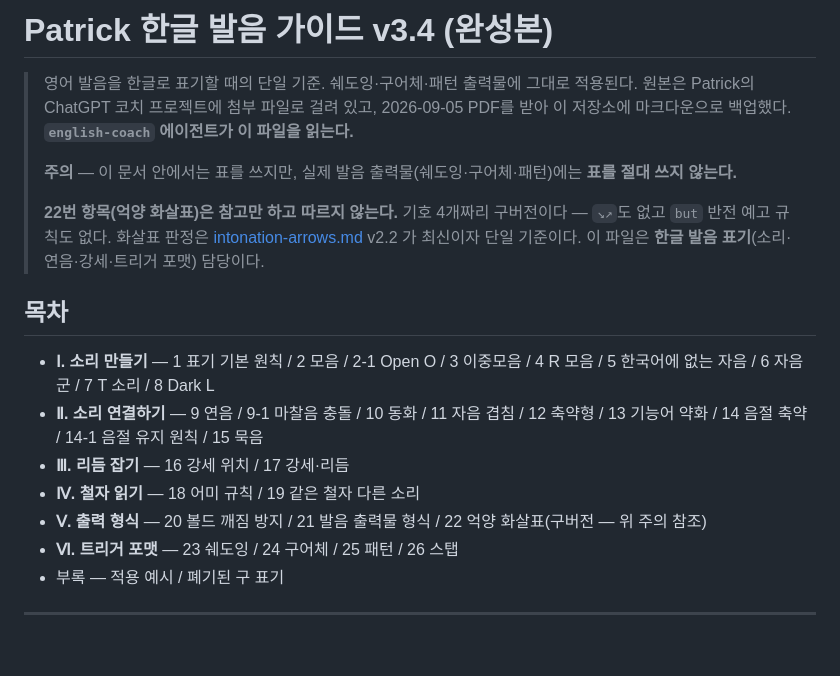
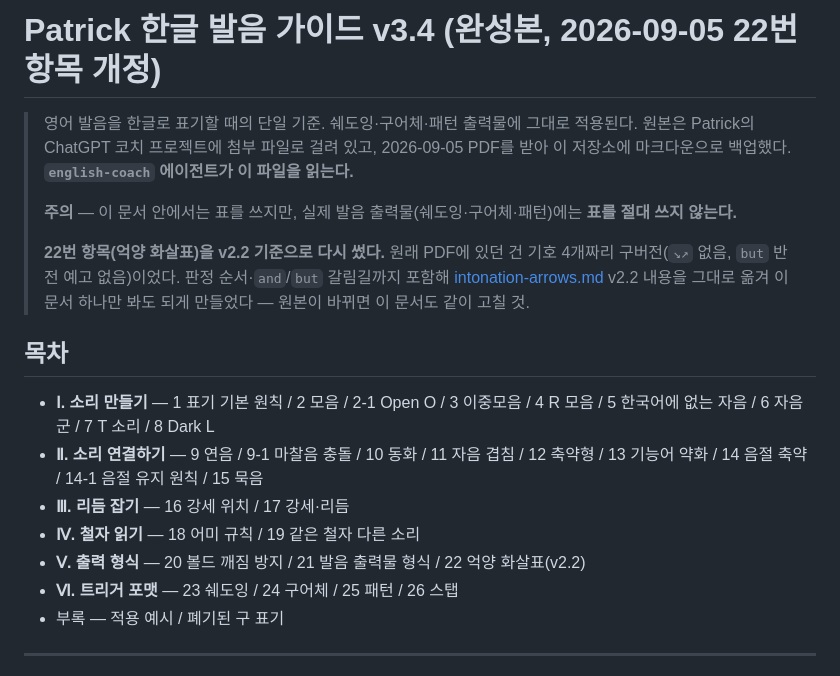
Before and after one commit to jameskim01115-hub/english-tracker, a Markdown page: korean-phonetic-guide-v3.4.md, the part around one of its changes. GitHub-like rendering; blank space fills up the shorter version.

```diff
--- a/korean-phonetic-guide-v3.4.md
+++ b/korean-phonetic-guide-v3.4.md
@@ -1,4 +1,4 @@
-# Patrick 한글 발음 가이드 v3.4 (완성본)
+# Patrick 한글 발음 가이드 v3.4 (완성본, 2026-09-05 22번 항목 개정)
 
 > 영어 발음을 한글로 표기할 때의 단일 기준. 쉐도잉·구어체·패턴 출력물에 그대로 적용된다.
 > 원본은 Patrick의 ChatGPT 코치 프로젝트에 첨부 파일로 걸려 있고, 2026-09-05 PDF를 받아
@@ -7,10 +7,10 @@
 > **주의** — 이 문서 안에서는 표를 쓰지만, 실제 발음 출력물(쉐도잉·구어체·패턴)에는
 > **표를 절대 쓰지 않는다.**
 >
-> **22번 항목(억양 화살표)은 참고만 하고 따르지 않는다.** 기호 4개짜리 구버전이다 —
-> `↘↗`도 없고 `but` 반전 예고 규칙도 없다. 화살표 판정은
-> [intonation-arrows.md](./intonation-arrows.md) v2.2 가 최신이자 단일 기준이다.
-> 이 파일은 **한글 발음 표기**(소리·연음·강세·트리거 포맷) 담당이다.
+> **22번 항목(억양 화살표)을 v2.2 기준으로 다시 썼다.** 원래 PDF에 있던 건 기호 4개짜리
+> 구버전(`↘↗` 없음, `but` 반전 예고 없음)이었다. 판정 순서·`and`/`but` 갈림길까지 포함해
+> [intonation-arrows.md](./intonation-arrows.md) v2.2 내용을 그대로 옮겨 이 문서 하나만
+> 봐도 되게 만들었다 — 원본이 바뀌면 이 문서도 같이 고칠 것.
 
 ## 목차
 
@@ -18,7 +18,7 @@
 - **Ⅱ. 소리 연결하기** — 9 연음 / 9-1 마찰음 충돌 / 10 동화 / 11 자음 겹침 / 12 축약형 / 13 기능어 약화 / 14 음절 축약 / 14-1 음절 유지 원칙 / 15 묵음
 - **Ⅲ. 리듬 잡기** — 16 강세 위치 / 17 강세·리듬
 - **Ⅳ. 철자 읽기** — 18 어미 규칙 / 19 같은 철자 다른 소리
-- **Ⅴ. 출력 형식** — 20 볼드 깨짐 방지 / 21 발음 출력물 형식 / 22 억양 화살표(구버전 — 위 주의 참조)
+- **Ⅴ. 출력 형식** — 20 볼드 깨짐 방지 / 21 발음 출력물 형식 / 22 억양 화살표(v2.2)
 - **Ⅵ. 트리거 포맷** — 23 쉐도잉 / 24 구어체 / 25 패턴 / 26 스탭
 - 부록 — 적용 예시 / 폐기된 구 표기
 
```
Also changed, not shown: other parts of korean-phonetic-guide-v3.4.md (+49 -10 lines).
